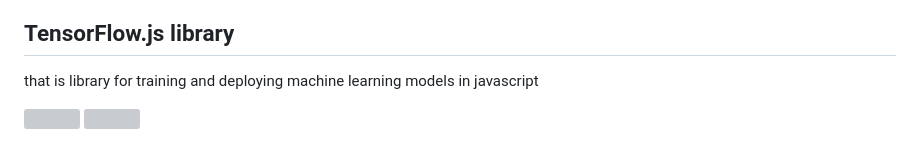
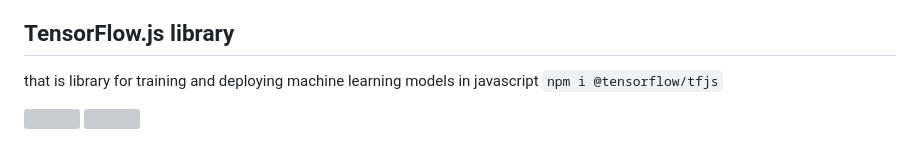
Before and after one commit to SoltanHuseynov/Convolution-Layer-2D_3D, a Markdown page: README.md, the part around the change. Drawn GitHub-style; grey boxes are pictures that could not be loaded.

```diff
--- a/README.md
+++ b/README.md
@@ -5,6 +5,7 @@ that layer is used term in the field of deep learning or artificial neural netwo
 
 ## TensorFlow.js library
 that is library for training and deploying machine learning models in javascript
+`npm i @tensorflow/tfjs`
 
 <img src="https://stanford.edu/~shervine/teaching/cs-230/illustrations/architecture-cnn-en.jpeg?3b7fccd728e29dc619e1bd8022bf71cf">
 
```
